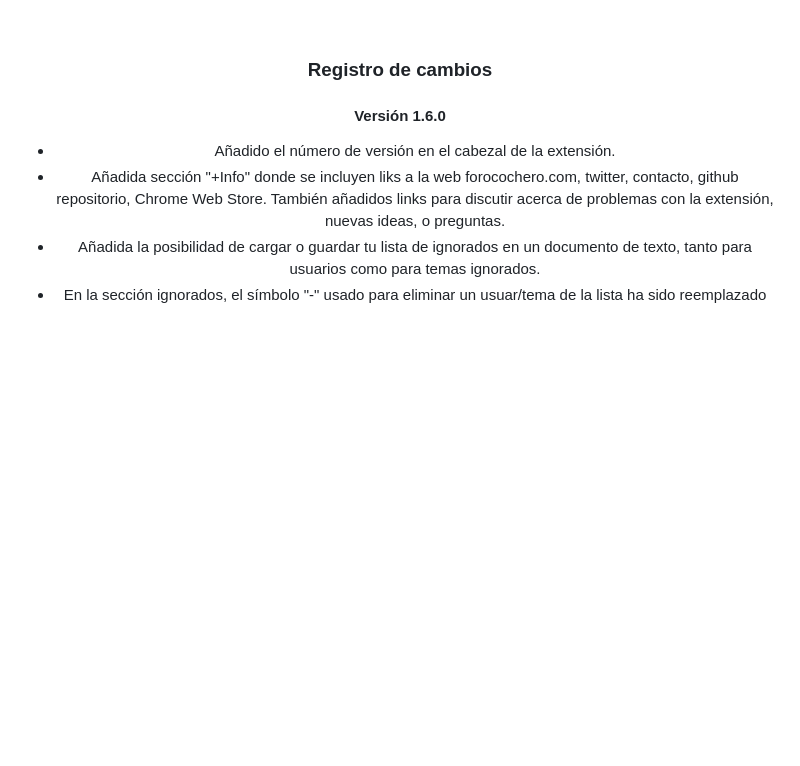
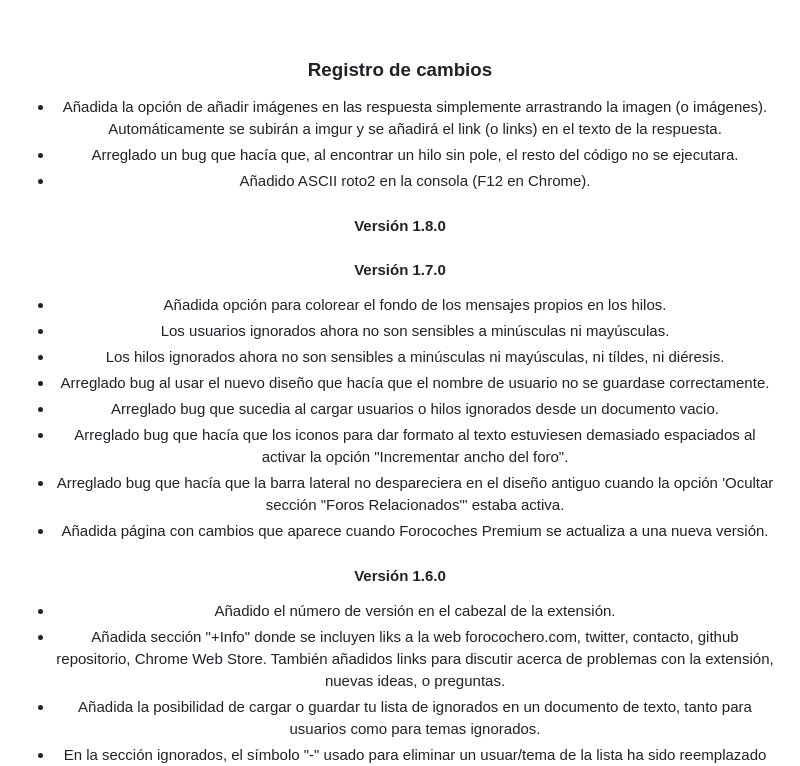
Before and after one commit to ehtiotumolas/forocoches-premium, a Markdown page: README.md, the part around the change. GitHub-like rendering; blank space fills up the shorter version.

```diff
--- a/README.md
+++ b/README.md
@@ -236,6 +236,22 @@ Activar ignorados mejorados para usuarios e hilos.
 <br>
 
 ### Registro de cambios
+* Añadida la opción de añadir imágenes en las respuesta simplemente arrastrando la imagen (o imágenes). Automáticamente se subirán a imgur y se añadirá el link (o links) en el texto de la respuesta.
+* Arreglado un bug que hacía que, al encontrar un hilo sin pole, el resto del código no se ejecutara.
+* Añadido ASCII roto2 en la consola (F12 en Chrome).
+
+#### Versión 1.8.0
+
+#### Versión 1.7.0
+* Añadida opción para colorear el fondo de los mensajes propios en los hilos.
+* Los usuarios ignorados ahora no son sensibles a minúsculas ni mayúsculas.
+* Los hilos ignorados ahora no son sensibles a minúsculas ni mayúsculas, ni tíldes, ni diéresis.
+* Arreglado bug al usar el nuevo diseño que hacía que el nombre de usuario no se guardase correctamente.
+* Arreglado bug que sucedia al cargar usuarios o hilos ignorados desde un documento vacio.
+* Arreglado bug que hacía que los iconos para dar formato al texto estuviesen demasiado espaciados al activar la opción "Incrementar ancho del foro".
+* Arreglado bug que hacía que la barra lateral no despareciera en el diseño antiguo cuando la opción 'Ocultar sección "Foros Relacionados"' estaba activa.
+* Añadida página con cambios que aparece cuando Forocoches Premium se actualiza a una nueva versión.
+
 #### Versión 1.6.0
 * Añadido el número de versión en el cabezal de la extensión.
 * Añadida sección "+Info" donde se incluyen liks a la web forocochero.com, twitter, contacto, github repositorio, Chrome Web Store. También añadidos links para discutir acerca de problemas con la extensión, nuevas ideas, o preguntas.
```
